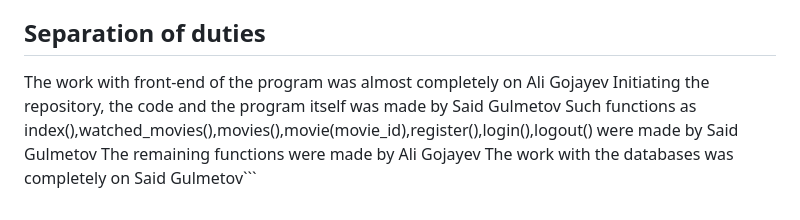
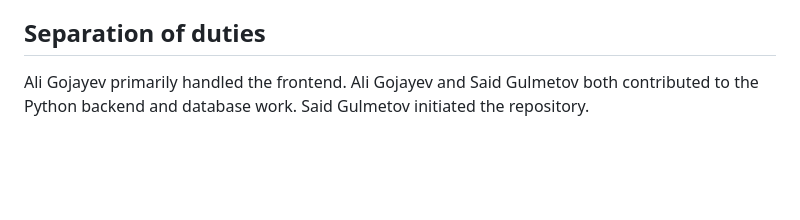
Before and after one commit to AliGojayev/cs50-final-project, a Markdown page: README.md, the part around the change. Rendered like a GitHub page; blank space fills up the shorter version.

Commit message:
docs: update contribution credits
Clarified contributions of team members in the README.

````diff
--- a/README.md
+++ b/README.md
@@ -232,8 +232,4 @@ To handle all application functionality, FilmTrckr uses 3 tables in SQLite datab
 
 ## Separation of duties
 
-The work with front-end of the program was almost completely on Ali Gojayev
-Initiating the repository, the code and the program itself was made by Said Gulmetov
-Such functions as index(),watched_movies(),movies(),movie(movie_id),register(),login(),logout() were made by Said Gulmetov
-The remaining functions were made by Ali Gojayev
-The work with the databases was completely on Said Gulmetov```
+Ali Gojayev primarily handled the frontend. Ali Gojayev and Said Gulmetov both contributed to the Python backend and database work. Said Gulmetov initiated the repository.
````
